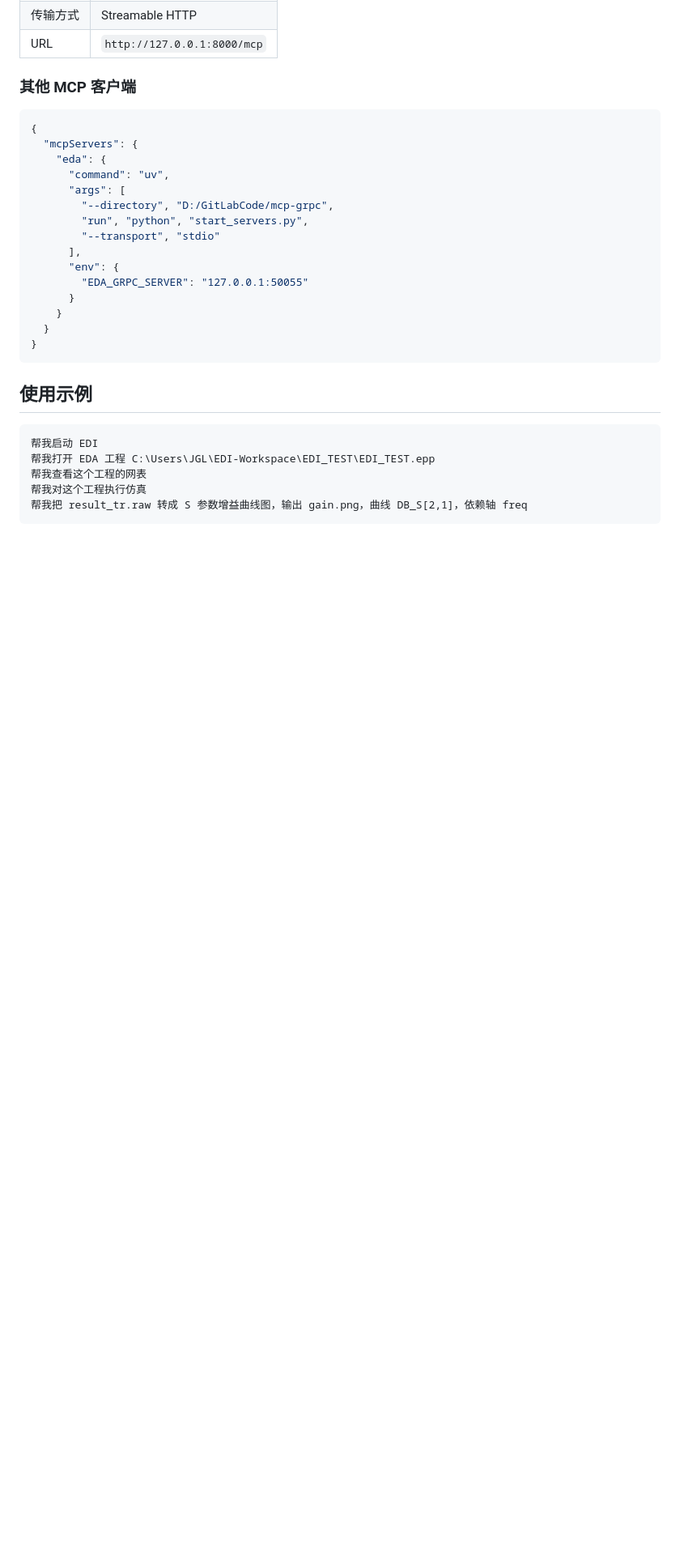
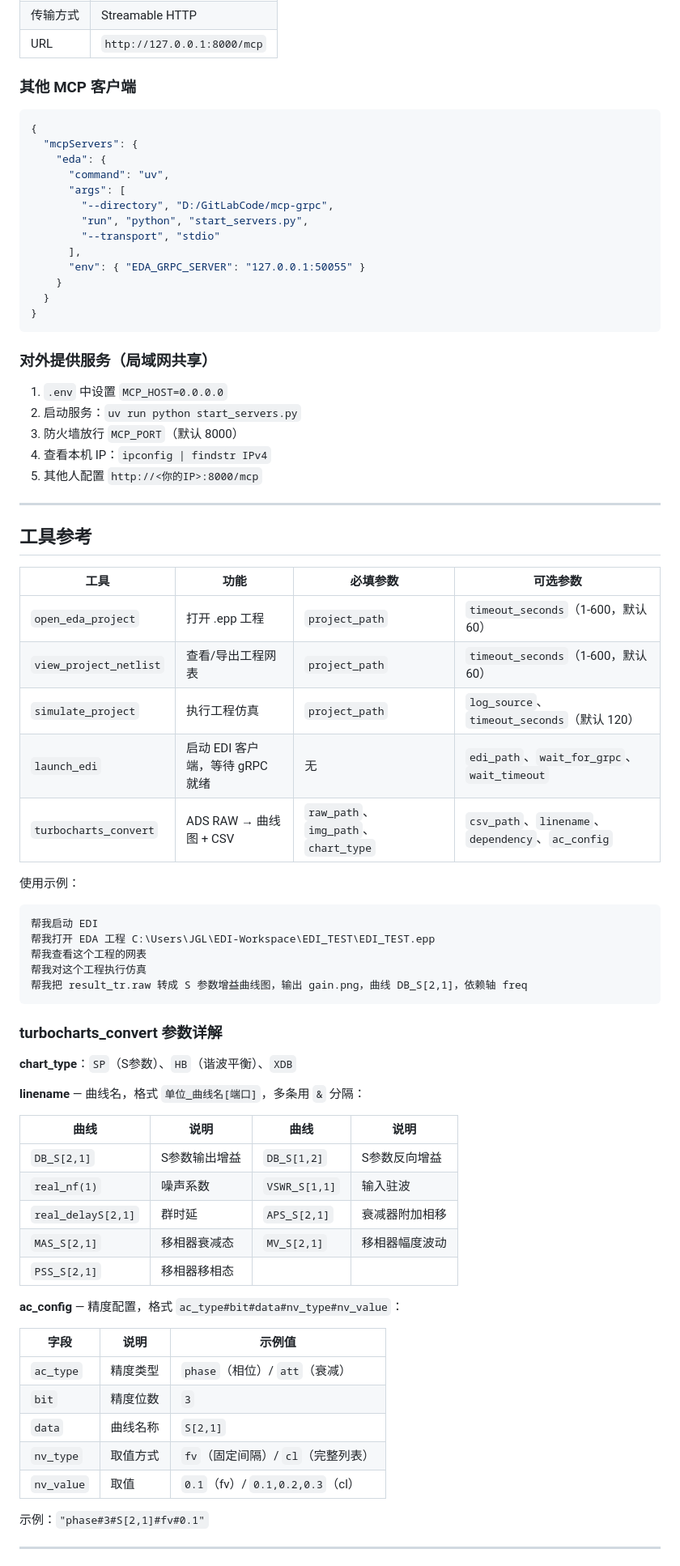
Before and after one commit to Zhang2070466526/mcp-grpc, a Markdown page: README.md, the part around one of its changes. Shown at 81% size. GitHub-like rendering; blank space fills up the shorter version.

````diff
--- a/README.md
+++ b/README.md
@@ -113,15 +76,33 @@ uv run python start_servers.py --port 9000
         "run", "python", "start_servers.py",
         "--transport", "stdio"
       ],
-      "env": {
-        "EDA_GRPC_SERVER": "127.0.0.1:50055"
-      }
+      "env": { "EDA_GRPC_SERVER": "127.0.0.1:50055" }
     }
   }
 }
 ```
 
-## 使用示例
+### 对外提供服务（局域网共享）
+
+1. `.env` 中设置 `MCP_HOST=0.0.0.0`
+2. 启动服务：`uv run python start_servers.py`
+3. 防火墙放行 `MCP_PORT`（默认 8000）
+4. 查看本机 IP：`ipconfig | findstr IPv4`
+5. 其他人配置 `http://<你的IP>:8000/mcp`
+
+---
+
+## 工具参考
+
+| 工具 | 功能 | 必填参数 | 可选参数 |
+|---|---|---|---|
+| `open_eda_project` | 打开 .epp 工程 | `project_path` | `timeout_seconds`（1-600，默认 60） |
+| `view_project_netlist` | 查看/导出工程网表 | `project_path` | `timeout_seconds`（1-600，默认 60） |
+| `simulate_project` | 执行工程仿真 | `project_path` | `log_source`、`timeout_seconds`（默认 120） |
+| `launch_edi` | 启动 EDI 客户端，等待 gRPC 就绪 | 无 | `edi_path`、`wait_for_grpc`、`wait_timeout` |
+| `turbocharts_convert` | ADS RAW → 曲线图 + CSV | `raw_path`、`img_path`、`chart_type` | `csv_path`、`linename`、`dependency`、`ac_config` |
+
+使用示例：
 
 ```
 帮我启动 EDI
@@ -131,3 +112,31 @@ uv run python start_servers.py --port 9000
 帮我把 result_tr.raw 转成 S 参数增益曲线图，输出 gain.png，曲线 DB_S[2,1]，依赖轴 freq
 ```
 
+### turbocharts_convert 参数详解
+
+**chart_type**：`SP`（S参数）、`HB`（谐波平衡）、`XDB`
+
+**linename** — 曲线名，格式 `单位_曲线名[端口]`，多条用 `&` 分隔：
+
+| 曲线 | 说明 | 曲线 | 说明 |
+|---|---|---|---|
+| `DB_S[2,1]` | S参数输出增益 | `DB_S[1,2]` | S参数反向增益 |
+| `real_nf(1)` | 噪声系数 | `VSWR_S[1,1]` | 输入驻波 |
+| `real_delayS[2,1]` | 群时延 | `APS_S[2,1]` | 衰减器附加相移 |
+| `MAS_S[2,1]` | 移相器衰减态 | `MV_S[2,1]` | 移相器幅度波动 |
+| `PSS_S[2,1]` | 移相器移相态 | | |
+
+**ac_config** — 精度配置，格式 `ac_type#bit#data#nv_type#nv_value`：
+
+| 字段 | 说明 | 示例值 |
+|---|---|---|
+| `ac_type` | 精度类型 | `phase`（相位）/ `att`（衰减） |
+| `bit` | 精度位数 | `3` |
+| `data` | 曲线名称 | `S[2,1]` |
+| `nv_type` | 取值方式 | `fv`（固定间隔）/ `cl`（完整列表） |
+| `nv_value` | 取值 | `0.1`（fv）/ `0.1,0.2,0.3`（cl） |
+
+示例：`"phase#3#S[2,1]#fv#0.1"`
+
+---
+
````
Also changed, not shown: other parts of README.md (+56 -63 lines), HANDOVER.md (+1 -1 lines), MCP使用说明.md (deleted, +0 -186 lines).
